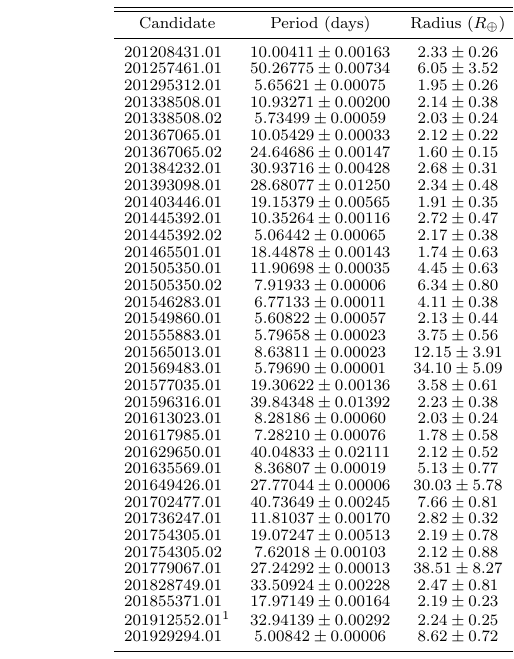
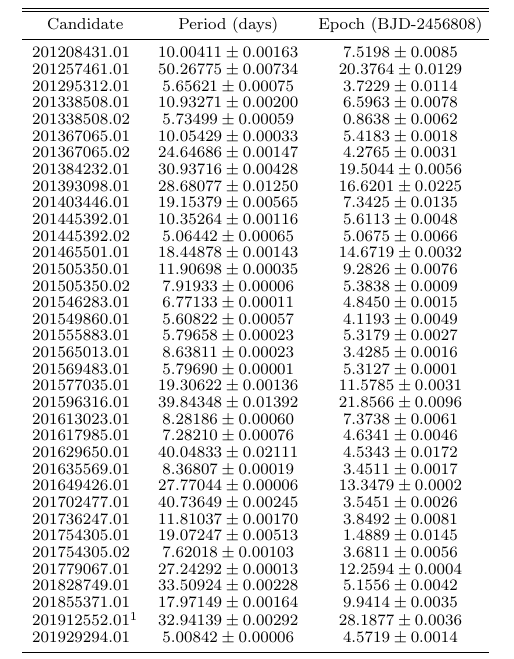
Before and after one commit to benmontet/k2-characterization, a LaTeX document (ms.tex, which reads table_planets.tex): part of one column of page 15 of 19, cut so that both start at the same text. Compiled offline with pdfLaTeX; a missing bibliography style is replaced by a similar one.

Commit message:
updated planet table to include epoch

```diff
--- a/table_planets.tex
+++ b/table_planets.tex
@@ -1,55 +1,56 @@
 
 \clearpage
 %\LongTables
-\begin{deluxetable*}{lccccc}
+\begin{deluxetable*}{lcccccc}
 \tablewidth{0pt}
 \tabletypesize{\scriptsize}
 \tablecaption{Planet Properties for all Objects of Interest \label{Tab:Planets}}
 \tablehead{
 \colhead{Candidate} &
 \colhead{Period (days)} &
+\colhead{Epoch (BJD-2456808)} &
 \colhead{Radius ($R_\oplus$)} &
 \colhead{$a/R_\star$} &
 \colhead{$a$ (AU)} &
 \colhead{$T_\mathrm{eq}$ (K)}
 }
 \startdata
-$201208431.01$ & $10.00411 \pm {0.00163}$ & $2.33 \pm {0.26}$ & $27.68 \pm {0.94}$ & $0.0780 \pm {0.0016}$ & $562 \pm {14} $ \\
-$201257461.01$ & $50.26775 \pm {0.00734}$ & $6.05 \pm {3.52}$ & $79.98 \pm {4.33}$ & $0.2321 \pm {0.0064}$ & $381 \pm {12} $ \\
-$201295312.01$ & $5.65621 \pm {0.00075}$ & $1.95 \pm {0.26}$ & $13.43 \pm {1.16}$ & $0.0629 \pm {0.0015}$ & $1150 \pm {55} $ \\
-$201338508.01$ & $10.93271 \pm {0.00200}$ & $2.14 \pm {0.38}$ & $30.93 \pm {1.66}$ & $0.0804 \pm {0.0024}$ & $525 \pm {21} $ \\
-$201338508.02$ & $5.73499 \pm {0.00059}$ & $2.03 \pm {0.24}$ & $20.12 \pm {1.08}$ & $0.0523 \pm {0.0016}$ & $652 \pm {26} $ \\
-$201367065.01$ & $10.05429 \pm {0.00033}$ & $2.12 \pm {0.22}$ & $30.17 \pm {1.57}$ & $0.0749 \pm {0.0020}$ & $508 \pm {17} $ \\
-$201367065.02$ & $24.64686 \pm {0.00147}$ & $1.60 \pm {0.15}$ & $54.85 \pm {2.86}$ & $0.1362 \pm {0.0036}$ & $377 \pm {13} $ \\
-$201384232.01$ & $30.93716 \pm {0.00428}$ & $2.68 \pm {0.31}$ & $44.08 \pm {3.92}$ & $0.1911 \pm {0.0048}$ & $616 \pm {31} $ \\
-$201393098.01$ & $28.68077 \pm {0.01250}$ & $2.34 \pm {0.48}$ & $43.14 \pm {3.07}$ & $0.1808 \pm {0.0041}$ & $614 \pm {25} $ \\
-$201403446.01$ & $19.15379 \pm {0.00565}$ & $1.91 \pm {0.35}$ & $28.06 \pm {3.72}$ & $0.1447 \pm {0.0052}$ & $852 \pm {56} $ \\
-$201445392.01$ & $10.35264 \pm {0.00116}$ & $2.72 \pm {0.47}$ & $26.33 \pm {1.37}$ & $0.0837 \pm {0.0024}$ & $663 \pm {21} $ \\
-$201445392.02$ & $5.06442 \pm {0.00065}$ & $2.17 \pm {0.38}$ & $16.34 \pm {0.85}$ & $0.0520 \pm {0.0015}$ & $842 \pm {26} $ \\
-$201465501.01$ & $18.44878 \pm {0.00143}$ & $1.74 \pm {0.63}$ & $71.01 \pm {14.29}$ & $0.0885 \pm {0.0104}$ & $293 \pm {30} $ \\
-$201505350.01$ & $11.90698 \pm {0.00035}$ & $4.45 \pm {0.63}$ & $26.18 \pm {2.96}$ & $0.0960 \pm {0.0026}$ & $751 \pm {43} $ \\
-$201505350.02$ & $7.91933 \pm {0.00006}$ & $6.34 \pm {0.80}$ & $19.94 \pm {2.25}$ & $0.0732 \pm {0.0020}$ & $860 \pm {49} $ \\
-$201546283.01$ & $6.77133 \pm {0.00011}$ & $4.11 \pm {0.38}$ & $18.38 \pm {1.12}$ & $0.0658 \pm {0.0018}$ & $873 \pm {28} $ \\
-$201549860.01$ & $5.60822 \pm {0.00057}$ & $2.13 \pm {0.44}$ & $17.83 \pm {0.61}$ & $0.0548 \pm {0.0012}$ & $750 \pm {17} $ \\
-$201555883.01$ & $5.79658 \pm {0.00023}$ & $3.75 \pm {0.56}$ & $20.10 \pm {1.06}$ & $0.0530 \pm {0.0015}$ & $694 \pm {24} $ \\
-$201565013.01$ & $8.63811 \pm {0.00023}$ & $12.15 \pm {3.91}$ & $28.87 \pm {2.84}$ & $0.0660 \pm {0.0033}$ & $523 \pm {40} $ \\
-$201569483.01$ & $5.79690 \pm {0.00001}$ & $34.10 \pm {5.09}$ & $16.89 \pm {0.85}$ & $0.0588 \pm {0.0015}$ & $880 \pm {25} $ \\
-$201577035.01$ & $19.30622 \pm {0.00136}$ & $3.58 \pm {0.61}$ & $35.11 \pm {5.34}$ & $0.1365 \pm {0.0035}$ & $668 \pm {49} $ \\
-$201596316.01$ & $39.84348 \pm {0.01392}$ & $2.23 \pm {0.38}$ & $61.36 \pm {4.19}$ & $0.2126 \pm {0.0072}$ & $475 \pm {19} $ \\
-$201613023.01$ & $8.28186 \pm {0.00060}$ & $2.03 \pm {0.24}$ & $18.99 \pm {1.60}$ & $0.0786 \pm {0.0020}$ & $925 \pm {38} $ \\
-$201617985.01$ & $7.28210 \pm {0.00076}$ & $1.78 \pm {0.58}$ & $27.38 \pm {2.14}$ & $0.0573 \pm {0.0022}$ & $497 \pm {24} $ \\
-$201629650.01$ & $40.04833 \pm {0.02111}$ & $2.12 \pm {0.52}$ & $59.20 \pm {4.08}$ & $0.2153 \pm {0.0059}$ & $513 \pm {19} $ \\
-$201635569.01$ & $8.36807 \pm {0.00019}$ & $5.13 \pm {0.77}$ & $29.29 \pm {2.48}$ & $0.0636 \pm {0.0025}$ & $502 \pm {27} $ \\
-$201649426.01$ & $27.77044 \pm {0.00006}$ & $30.03 \pm {5.78}$ & $56.87 \pm {4.97}$ & $0.1523 \pm {0.0063}$ & $440 \pm {22} $ \\
-$201702477.01$ & $40.73649 \pm {0.00245}$ & $7.66 \pm {0.81}$ & $55.99 \pm {3.67}$ & $0.2239 \pm {0.0051}$ & $526 \pm {19} $ \\
-$201736247.01$ & $11.81037 \pm {0.00170}$ & $2.82 \pm {0.32}$ & $27.44 \pm {1.42}$ & $0.0936 \pm {0.0023}$ & $690 \pm {21} $ \\
-$201754305.01$ & $19.07247 \pm {0.00513}$ & $2.19 \pm {0.78}$ & $41.64 \pm {2.09}$ & $0.1219 \pm {0.0035}$ & $517 \pm {16} $ \\
-$201754305.02$ & $7.62018 \pm {0.00103}$ & $2.12 \pm {0.88}$ & $22.59 \pm {1.14}$ & $0.0661 \pm {0.0019}$ & $702 \pm {22} $ \\
-$201779067.01$ & $27.24292 \pm {0.00013}$ & $38.51 \pm {8.27}$ & $33.03 \pm {5.39}$ & $0.1784 \pm {0.0053}$ & $746 \pm {58} $ \\
-$201828749.01$ & $33.50924 \pm {0.00228}$ & $2.47 \pm {0.81}$ & $57.87 \pm {18.68}$ & $0.1903 \pm {0.0066}$ & $519 \pm {62} $ \\
-$201855371.01$ & $17.97149 \pm {0.00164}$ & $2.19 \pm {0.23}$ & $40.14 \pm {1.60}$ & $0.1169 \pm {0.0028}$ & $478 \pm {13} $ \\
-$201912552.01$\tablenotemark{1} & $32.94139 \pm {0.00292}$ & $2.24 \pm {0.25}$ & $84.27 \pm {9.54}$ & $0.1491 \pm {0.0053}$ & $271 \pm {16} $ \\
-$201929294.01$ & $5.00842 \pm {0.00006}$ & $8.62 \pm {0.72}$ & $16.33 \pm {0.92}$ & $0.0513 \pm {0.0016}$ & $838 \pm {29} $
+$201208431.01$ & $10.00411 \pm {0.00163}$ & $7.5198 \pm {0.0085}$ & $2.33 \pm {0.26}$ & $27.68 \pm {0.94}$ & $0.0780 \pm {0.0016}$ & $562 \pm {14} $ \\
+$201257461.01$ & $50.26775 \pm {0.00734}$ & $20.3764 \pm {0.0129}$ & $6.05 \pm {3.52}$ & $79.98 \pm {4.33}$ & $0.2321 \pm {0.0064}$ & $381 \pm {12} $ \\
+$201295312.01$ & $5.65621 \pm {0.00075}$ & $3.7229 \pm {0.0114}$ & $1.95 \pm {0.26}$ & $13.43 \pm {1.16}$ & $0.0629 \pm {0.0015}$ & $1150 \pm {55} $ \\
+$201338508.01$ & $10.93271 \pm {0.00200}$ & $6.5963 \pm {0.0078}$ & $2.14 \pm {0.38}$ & $30.93 \pm {1.66}$ & $0.0804 \pm {0.0024}$ & $525 \pm {21} $ \\
+$201338508.02$ & $5.73499 \pm {0.00059}$ & $0.8638 \pm {0.0062}$ & $2.03 \pm {0.24}$ & $20.12 \pm {1.08}$ & $0.0523 \pm {0.0016}$ & $652 \pm {26} $ \\
+$201367065.01$ & $10.05429 \pm {0.00033}$ & $5.4183 \pm {0.0018}$ & $2.12 \pm {0.22}$ & $30.17 \pm {1.57}$ & $0.0749 \pm {0.0020}$ & $508 \pm {17} $ \\
+$201367065.02$ & $24.64686 \pm {0.00147}$ & $4.2765 \pm {0.0031}$ & $1.60 \pm {0.15}$ & $54.85 \pm {2.86}$ & $0.1362 \pm {0.0036}$ & $377 \pm {13} $ \\
+$201384232.01$ & $30.93716 \pm {0.00428}$ & $19.5044 \pm {0.0056}$ & $2.68 \pm {0.31}$ & $44.08 \pm {3.92}$ & $0.1911 \pm {0.0048}$ & $616 \pm {31} $ \\
+$201393098.01$ & $28.68077 \pm {0.01250}$ & $16.6201 \pm {0.0225}$ & $2.34 \pm {0.48}$ & $43.14 \pm {3.07}$ & $0.1808 \pm {0.0041}$ & $614 \pm {25} $ \\
+$201403446.01$ & $19.15379 \pm {0.00565}$ & $7.3425 \pm {0.0135}$ & $1.91 \pm {0.35}$ & $28.06 \pm {3.72}$ & $0.1447 \pm {0.0052}$ & $852 \pm {56} $ \\
+$201445392.01$ & $10.35264 \pm {0.00116}$ & $5.6113 \pm {0.0048}$ & $2.72 \pm {0.47}$ & $26.33 \pm {1.37}$ & $0.0837 \pm {0.0024}$ & $663 \pm {21} $ \\
+$201445392.02$ & $5.06442 \pm {0.00065}$ & $5.0675 \pm {0.0066}$ & $2.17 \pm {0.38}$ & $16.34 \pm {0.85}$ & $0.0520 \pm {0.0015}$ & $842 \pm {26} $ \\
+$201465501.01$ & $18.44878 \pm {0.00143}$ & $14.6719 \pm {0.0032}$ & $1.74 \pm {0.63}$ & $71.01 \pm {14.29}$ & $0.0885 \pm {0.0104}$ & $293 \pm {30} $ \\
+$201505350.01$ & $11.90698 \pm {0.00035}$ & $9.2826 \pm {0.0076}$ & $4.45 \pm {0.63}$ & $26.18 \pm {2.96}$ & $0.0960 \pm {0.0026}$ & $751 \pm {43} $ \\
+$201505350.02$ & $7.91933 \pm {0.00006}$ & $5.3838 \pm {0.0009}$ & $6.34 \pm {0.80}$ & $19.94 \pm {2.25}$ & $0.0732 \pm {0.0020}$ & $860 \pm {49} $ \\
+$201546283.01$ & $6.77133 \pm {0.00011}$ & $4.8450 \pm {0.0015}$ & $4.11 \pm {0.38}$ & $18.38 \pm {1.12}$ & $0.0658 \pm {0.0018}$ & $873 \pm {28} $ \\
+$201549860.01$ & $5.60822 \pm {0.00057}$ & $4.1193 \pm {0.0049}$ & $2.13 \pm {0.44}$ & $17.83 \pm {0.61}$ & $0.0548 \pm {0.0012}$ & $750 \pm {17} $ \\
+$201555883.01$ & $5.79658 \pm {0.00023}$ & $5.3179 \pm {0.0027}$ & $3.75 \pm {0.56}$ & $20.10 \pm {1.06}$ & $0.0530 \pm {0.0015}$ & $694 \pm {24} $ \\
+$201565013.01$ & $8.63811 \pm {0.00023}$ & $3.4285 \pm {0.0016}$ & $12.15 \pm {3.91}$ & $28.87 \pm {2.84}$ & $0.0660 \pm {0.0033}$ & $523 \pm {40} $ \\
+$201569483.01$ & $5.79690 \pm {0.00001}$ & $5.3127 \pm {0.0001}$ & $34.10 \pm {5.09}$ & $16.89 \pm {0.85}$ & $0.0588 \pm {0.0015}$ & $880 \pm {25} $ \\
+$201577035.01$ & $19.30622 \pm {0.00136}$ & $11.5785 \pm {0.0031}$ & $3.58 \pm {0.61}$ & $35.11 \pm {5.34}$ & $0.1365 \pm {0.0035}$ & $668 \pm {49} $ \\
+$201596316.01$ & $39.84348 \pm {0.01392}$ & $21.8566 \pm {0.0096}$ & $2.23 \pm {0.38}$ & $61.36 \pm {4.19}$ & $0.2126 \pm {0.0072}$ & $475 \pm {19} $ \\
+$201613023.01$ & $8.28186 \pm {0.00060}$ & $7.3738 \pm {0.0061}$ & $2.03 \pm {0.24}$ & $18.99 \pm {1.60}$ & $0.0786 \pm {0.0020}$ & $925 \pm {38} $ \\
+$201617985.01$ & $7.28210 \pm {0.00076}$ & $4.6341 \pm {0.0046}$ & $1.78 \pm {0.58}$ & $27.38 \pm {2.14}$ & $0.0573 \pm {0.0022}$ & $497 \pm {24} $ \\
+$201629650.01$ & $40.04833 \pm {0.02111}$ & $4.5343 \pm {0.0172}$ & $2.12 \pm {0.52}$ & $59.20 \pm {4.08}$ & $0.2153 \pm {0.0059}$ & $513 \pm {19} $ \\
+$201635569.01$ & $8.36807 \pm {0.00019}$ & $3.4511 \pm {0.0017}$ & $5.13 \pm {0.77}$ & $29.29 \pm {2.48}$ & $0.0636 \pm {0.0025}$ & $502 \pm {27} $ \\
+$201649426.01$ & $27.77044 \pm {0.00006}$ & $13.3479 \pm {0.0002}$ & $30.03 \pm {5.78}$ & $56.87 \pm {4.97}$ & $0.1523 \pm {0.0063}$ & $440 \pm {22} $ \\
+$201702477.01$ & $40.73649 \pm {0.00245}$ & $3.5451 \pm {0.0026}$ & $7.66 \pm {0.81}$ & $55.99 \pm {3.67}$ & $0.2239 \pm {0.0051}$ & $526 \pm {19} $ \\
+$201736247.01$ & $11.81037 \pm {0.00170}$ & $3.8492 \pm {0.0081}$ & $2.82 \pm {0.32}$ & $27.44 \pm {1.42}$ & $0.0936 \pm {0.0023}$ & $690 \pm {21} $ \\
+$201754305.01$ & $19.07247 \pm {0.00513}$ & $1.4889 \pm {0.0145}$ & $2.19 \pm {0.78}$ & $41.64 \pm {2.09}$ & $0.1219 \pm {0.0035}$ & $517 \pm {16} $ \\
+$201754305.02$ & $7.62018 \pm {0.00103}$ & $3.6811 \pm {0.0056}$ & $2.12 \pm {0.88}$ & $22.59 \pm {1.14}$ & $0.0661 \pm {0.0019}$ & $702 \pm {22} $ \\
+$201779067.01$ & $27.24292 \pm {0.00013}$ & $12.2594 \pm {0.0004}$ & $38.51 \pm {8.27}$ & $33.03 \pm {5.39}$ & $0.1784 \pm {0.0053}$ & $746 \pm {58} $ \\
+$201828749.01$ & $33.50924 \pm {0.00228}$ & $5.1556 \pm {0.0042}$ & $2.47 \pm {0.81}$ & $57.87 \pm {18.68}$ & $0.1903 \pm {0.0066}$ & $519 \pm {62} $ \\
+$201855371.01$ & $17.97149 \pm {0.00164}$ & $9.9414 \pm {0.0035}$ & $2.19 \pm {0.23}$ & $40.14 \pm {1.60}$ & $0.1169 \pm {0.0028}$ & $478 \pm {13} $ \\
+$201912552.01$\tablenotemark{1} & $32.94139 \pm {0.00292}$ & $28.1877 \pm {0.0036}$ & $2.24 \pm {0.25}$ & $84.27 \pm {9.54}$ & $0.1491 \pm {0.0053}$ & $271 \pm {16} $ \\
+$201929294.01$ & $5.00842 \pm {0.00006}$ & $4.5719 \pm {0.0014}$ & $8.62 \pm {0.72}$ & $16.33 \pm {0.92}$ & $0.0513 \pm {0.0016}$ & $838 \pm {29} $
 \enddata
 \tablecomments{These values and uncertainties are given by the mean and
 standard deviation of MCMC posterior samplings.}
```
Also changed, not shown: 1 other file.
